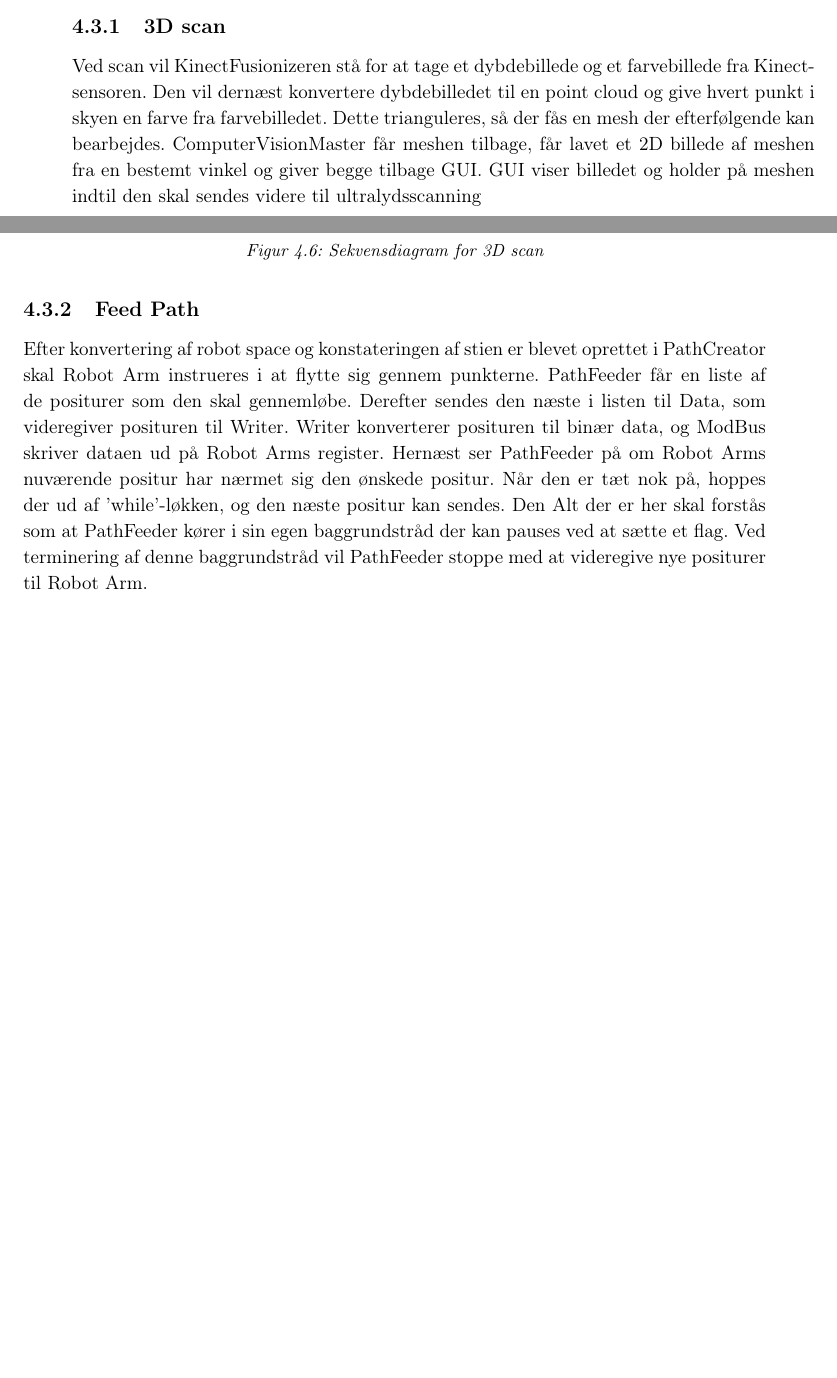
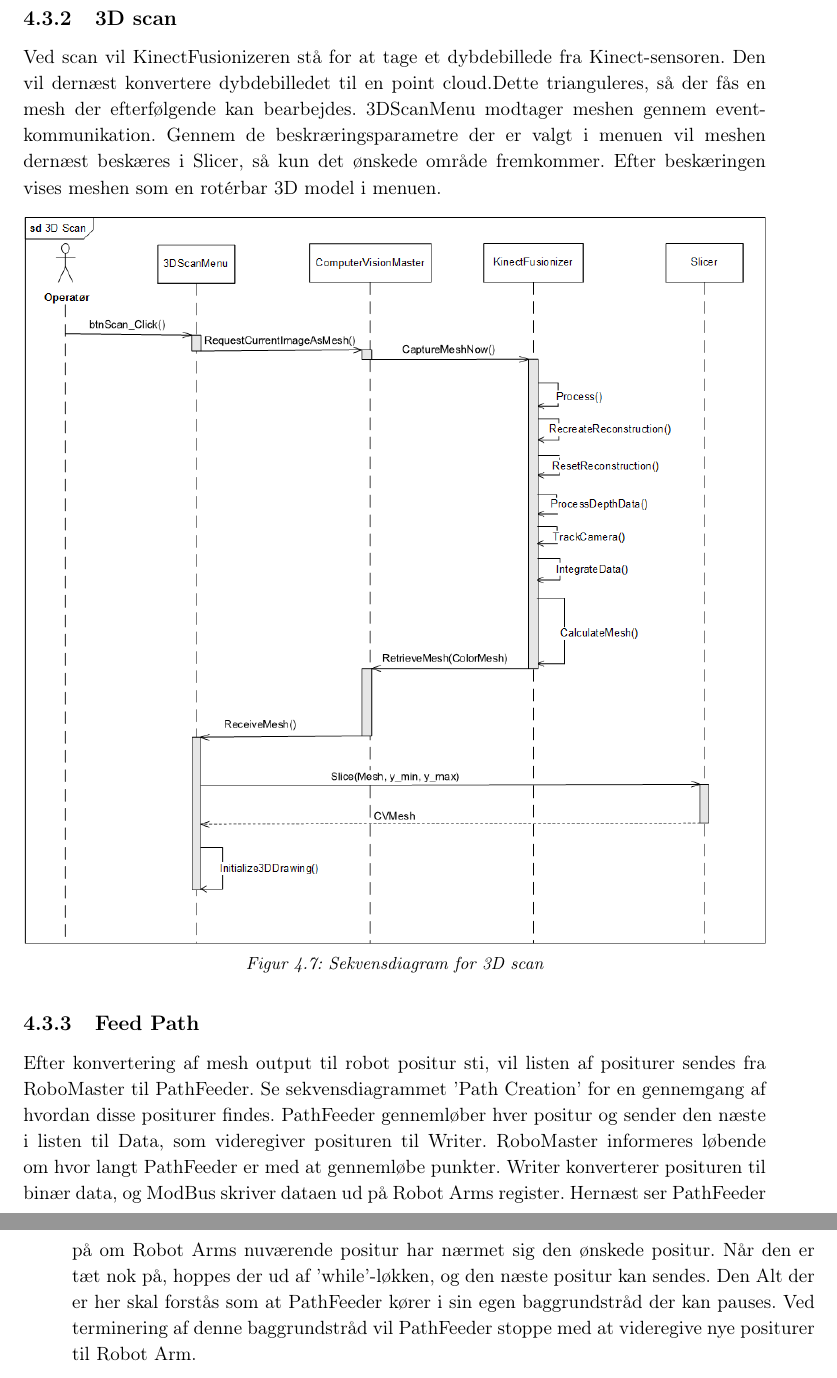
Before and after one commit to zeroregard/Automatic-Sonography, a LaTeX book (Rapportskrivning/LaTeX/Udviklingsdokument.tex, which reads Rapportskrivning/LaTeX/ufiler/Systemdesign.tex): two parts of pages 15 and 16 of 24 before the commit and two parts of pages 16 and 17 of 24 after it, joined at a grey line, cut so that both start at the same text, the shorter picture padded with empty space. Compiled offline with pdfLaTeX.

Commit message:
Sekvensdiagrammer med tekst

```diff
--- a/Rapportskrivning/LaTeX/ufiler/Systemdesign.tex
+++ b/Rapportskrivning/LaTeX/ufiler/Systemdesign.tex
@@ -76,38 +76,11 @@ Writer står for at omskrive værdier til binær data. Modbus skriver binær dat
     \label{class_RoboLib}
 \end{figure}
 
-
-
-
-
 \newpage
 \section{Sekvensdiagrammer}
 Der er på baggrund af klassediagrammerne lavet sekvensdiagrammer, som beskriver systemets funktionalitet, og hvor de vigtigse metoder og attributter imellem klasserne er identificeret.
 
 Nedenstående sektioner vil beskrive de vigtigste sekvensdiagrammer i system og fremvise, hvordan klasserne indbyrdes kommunikerer.
-
-\subsection{3D scan}
-Ved scan vil KinectFusionizeren stå for at tage et dybdebillede og et farvebillede fra Kinect-sensoren.
-Den vil dernæst konvertere dybdebilledet til en point cloud og give hvert punkt i skyen en farve fra farvebilledet.
-Dette trianguleres, så der fås en mesh der efterfølgende kan bearbejdes.
-ComputerVisionMaster får meshen tilbage, får lavet et 2D billede af meshen fra en bestemt vinkel og giver begge tilbage GUI.
-GUI viser billedet og holder på meshen indtil den skal sendes videre til ultralydsscanning
-
-\begin{figure}[H]
-    \centering
-    \includegraphics[width=1\textwidth]{figurer/d/Design/Sequence/sd_3Dscan}
-    \caption{Sekvensdiagram for 3D scan}
-    \label{sd_3Dscan}
-\end{figure}
-
-\subsection{Feed Path}
-Efter konvertering af robot space og konstateringen af stien er blevet oprettet i PathCreator skal Robot Arm instrueres i at flytte sig gennem punkterne.
-PathFeeder får en liste af de positurer som den skal gennemløbe. Derefter sendes den næste i listen til Data, som videregiver posituren til Writer.
-Writer konverterer posituren til binær data, og ModBus skriver dataen ud på Robot Arms register.
-Hernæst ser PathFeeder på om Robot Arms nuværende positur har nærmet sig den ønskede positur.
-Når den er tæt nok på, hoppes der ud af 'while'-løkken, og den næste positur kan sendes.
-Den Alt der er her skal forstås som at PathFeeder kører i sin egen baggrundstråd der kan pauses ved at sætte et flag.
-Ved terminering af denne baggrundstråd vil PathFeeder stoppe med at videregive nye positurer til Robot Arm.
 
 \subsection{Indlæsning af Robotarms positur}
 Reader initieres med en IP hvor den skal lytte på.
@@ -121,3 +94,25 @@ Readeren giver de rå data videre til Analyzer som konverterer dem til Robot Arm
     \label{sd_reading}
 \end{figure}
 
+\subsection{3D scan}
+Ved scan vil KinectFusionizeren stå for at tage et dybdebillede fra Kinect-sensoren.
+Den vil dernæst konvertere dybdebilledet til en point cloud.Dette trianguleres, så der fås en mesh der efterfølgende kan bearbejdes. 3DScanMenu modtager meshen gennem event-kommunikation.
+Gennem de beskræringsparametre der er valgt i menuen vil meshen dernæst beskæres i Slicer, så kun det ønskede område fremkommer. Efter beskæringen vises meshen som en rotérbar 3D model i menuen.
+
+\begin{figure}[H]
+    \centering
+    \includegraphics[width=1\textwidth]{figurer/d/Design/Sequence/sd_3Dscan}
+    \caption{Sekvensdiagram for 3D scan}
+    \label{sd_3Dscan}
+\end{figure}
+
+\subsection{Feed Path}
+Efter konvertering af mesh output til robot positur sti, vil listen af positurer sendes fra RoboMaster til PathFeeder.
+Se sekvensdiagrammet 'Path Creation' for en gennemgang af hvordan disse positurer findes.
+PathFeeder gennemløber hver positur og sender den næste i listen til Data, som videregiver posituren til Writer.
+RoboMaster informeres løbende om hvor langt PathFeeder er med at gennemløbe punkter.
+Writer konverterer posituren til binær data, og ModBus skriver dataen ud på Robot Arms register.
+Hernæst ser PathFeeder på om Robot Arms nuværende positur har nærmet sig den ønskede positur.
+Når den er tæt nok på, hoppes der ud af 'while'-løkken, og den næste positur kan sendes.
+Den Alt der er her skal forstås som at PathFeeder kører i sin egen baggrundstråd der kan pauses.
+Ved terminering af denne baggrundstråd vil PathFeeder stoppe med at videregive nye positurer til Robot Arm.
```
Also changed, not shown: Rapportskrivning/LaTeX/Udviklingsdokument.pdf, Rapportskrivning/LaTeX/figurer/d/Design/Sequence/sd_3dscan.png, Rapportskrivning/LaTeX/figurer/d/Design/Sequence/sd_feedpath.png, Rapportskrivning/LaTeX/figurer/d/Design/Sequence/sd_reading.png, Rapportskrivning/LaTeX/figurer/d/Design/Sequence/sd_ultrascan.png, Rapportskrivning/LaTeX/ufiler/Systemdesign.tex (23 more changed lines), 16 other files.
